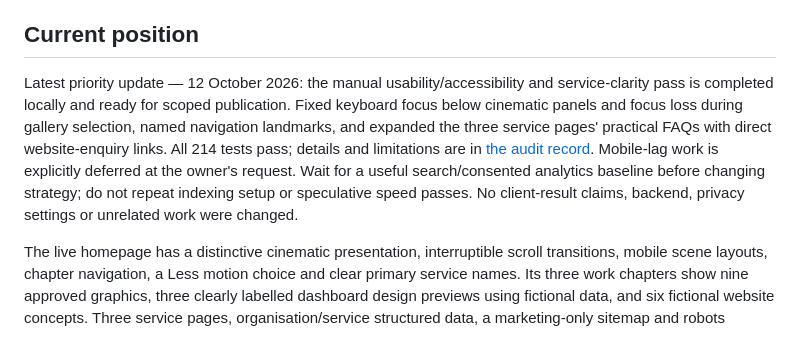
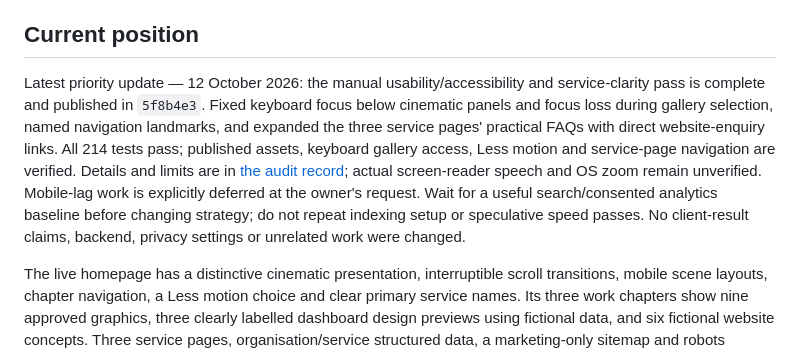
Before and after one commit to tokipaulo19/arsc-website, a Markdown page: docs/website-improvement-plan.md, the part around the change. GitHub-like rendering.

```diff
--- a/docs/website-improvement-plan.md
+++ b/docs/website-improvement-plan.md
@@ -8,7 +8,7 @@ Keep the cinematic experience and ARSC identity, while making the services easie
 
 ## Current position
 
-Latest priority update — 12 October 2026: the manual usability/accessibility and service-clarity pass is completed locally and ready for scoped publication. Fixed keyboard focus below cinematic panels and focus loss during gallery selection, named navigation landmarks, and expanded the three service pages' practical FAQs with direct website-enquiry links. All 214 tests pass; details and limitations are in [the audit record](performance-accessibility-audit.md). Mobile-lag work is explicitly deferred at the owner's request. Wait for a useful search/consented analytics baseline before changing strategy; do not repeat indexing setup or speculative speed passes. No client-result claims, backend, privacy settings or unrelated work were changed.
+Latest priority update — 12 October 2026: the manual usability/accessibility and service-clarity pass is complete and published in `5f8b4e3`. Fixed keyboard focus below cinematic panels and focus loss during gallery selection, named navigation landmarks, and expanded the three service pages' practical FAQs with direct website-enquiry links. All 214 tests pass; published assets, keyboard gallery access, Less motion and service-page navigation are verified. Details and limits are in [the audit record](performance-accessibility-audit.md); actual screen-reader speech and OS zoom remain unverified. Mobile-lag work is explicitly deferred at the owner's request. Wait for a useful search/consented analytics baseline before changing strategy; do not repeat indexing setup or speculative speed passes. No client-result claims, backend, privacy settings or unrelated work were changed.
 
 The live homepage has a distinctive cinematic presentation, interruptible scroll transitions, mobile scene layouts, chapter navigation, a Less motion choice and clear primary service names. Its three work chapters show nine approved graphics, three clearly labelled dashboard design previews using fictional data, and six fictional website concepts. Three service pages, organisation/service structured data, a marketing-only sitemap and robots configuration are also live. Contact now has the enabled secure enquiry form and direct-email fallback. Owner-only, optional consent-based analytics is published and verified; see [the analytics setup record](analytics-setup.txt). Search Console ownership and indexing of the four marketing URLs are verified; aggregate reports are still processing. Real-user performance still needs verification. See [the quality record](website-quality-check.md) for checks and limitations, and [the enquiry setup guide](enquiry-form-setup.md) for the operating policy.
 
```
Also changed, not shown: docs/performance-accessibility-audit.md (+7 -0 lines).
